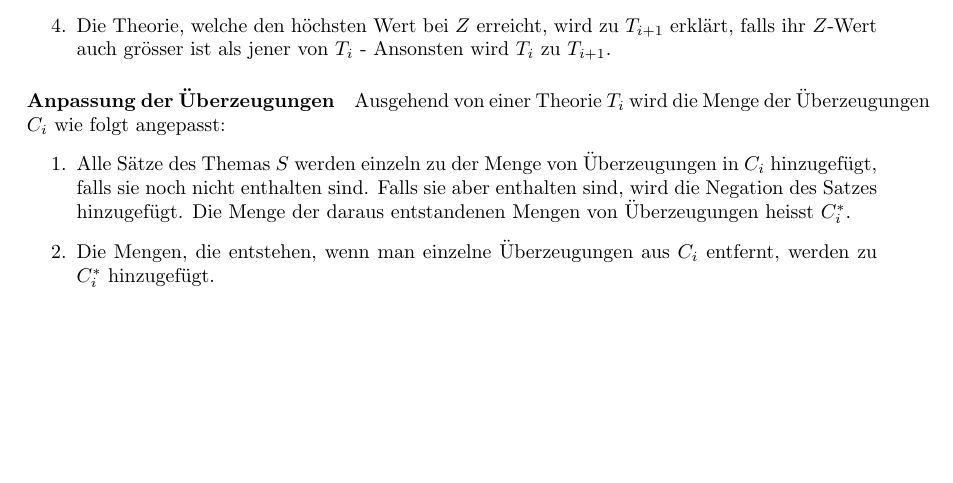
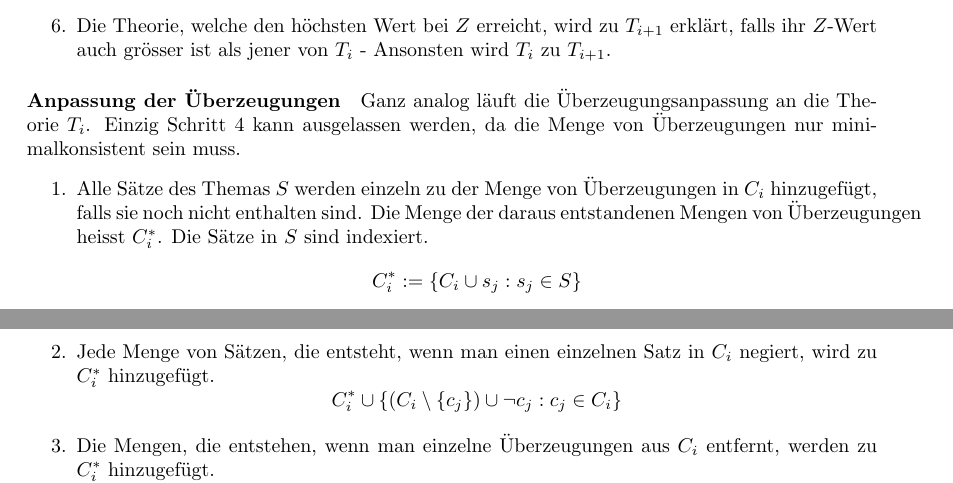
Before and after one commit to flicksolutions/piecemeal, a LaTeX document (main.tex): part of page 3 of 7 before the commit and two parts of pages 3 and 4 of 8 after it, the two joined at a grey line, cut so that both start at the same text, the shorter picture padded with empty space. Compiled offline with pdfLaTeX.

Commit message:
updated 1.1

```diff
--- a/main.tex
+++ b/main.tex
@@ -143 +139,0 @@ Ausgehend von einer Menge von Überzeugungen $C_i$ wird eine Theorie $T_i$ wie f
-    \item \label{3}Die Elemente der Menge der Theorien $T_i^*$ wird mittels Achievement-Funktion $Z$ überprüft.
@@ -144,11 +163,22 @@ Ausgehend von einer Menge von Überzeugungen $C_i$ wird eine Theorie $T_i$ wie f
+    \item \label{3} Die Elemente der Menge der Theorien $T_i^*$ wird mittels Achievement-Funktion $Z$ überprüft.
     \item \label{4}Die Theorie, welche den höchsten Wert bei $Z$ erreicht, wird zu $T_{i+1}$ erklärt, falls ihr $Z$-Wert auch grösser ist als jener von $T_i$ - Ansonsten wird $T_i$ zu $T_{i+1}$.
 \end{enumerate}
 
 \paragraph{Anpassung der Überzeugungen}
-Ausgehend von einer Theorie $T_i$ wird die Menge der Überzeugungen $C_i$ wie folgt angepasst:
+Ganz analog läuft die Überzeugungsanpassung an die Theorie $T_i$. Einzig Schritt \ref{konsistenzfilter} kann ausgelassen werden, da die Menge von Überzeugungen nur minimalkonsistent sein muss.
 \begin{enumerate}
-    \item \label{c1} Alle Sätze des Themas $S$ werden einzeln zu der Menge von Überzeugungen in $C_i$ hinzugefügt, falls sie noch nicht enthalten sind. Falls sie aber enthalten sind, wird die Negation des Satzes hinzugefügt. Die Menge der daraus entstandenen Mengen von Überzeugungen heisst $C_i^*$.
+    \item \label{c1} Alle Sätze des Themas $S$ werden einzeln zu der Menge von Überzeugungen in $C_i$ hinzugefügt, falls sie noch nicht enthalten sind. Die Menge der daraus entstandenen Mengen von Überzeugungen heisst $C_i^*$. Die Sätze in $S$ sind indexiert.
+    $$
+    C_i^*:= \{ C_i \cup s_j: s_j \in S\}
+    $$
+    \item Jede Menge von Sätzen, die entsteht, wenn man einen einzelnen Satz in $C_i$ negiert, wird zu $C_i^*$ hinzugefügt.
+    $$
+    C_i^* \cup \{ (C_i \setminus \{c_j\}) \cup \neg c_j: c_j \in C_i\}
+    $$
     \item \label{c2} Die Mengen, die entstehen, wenn man einzelne Überzeugungen aus $C_i$ entfernt, werden zu $C_i^*$ hinzugefügt.
+    $$
+    C_i^* \cup \{ C_i \setminus \{c_j\}: c_j \in C_i\}
+    $$
     \item \label{c3} Die Untermengen von $C_i^*$ werden mittels Achievement-Funktion $Z$ überprüft.
     \item \label{c4}Die Menge von Überzeugungen, welche den höchsten Wert bei $Z$ erreicht, wird zu $C_{i+1}$ erklärt, falls ihr $Z$-Wert auch grösser ist als jener von $C_1$ - Ansonsten wird $C_1$ zu $C_{i+1}$.
 \end{enumerate}
```
Also changed, not shown: main.tex (30 more changed lines).
